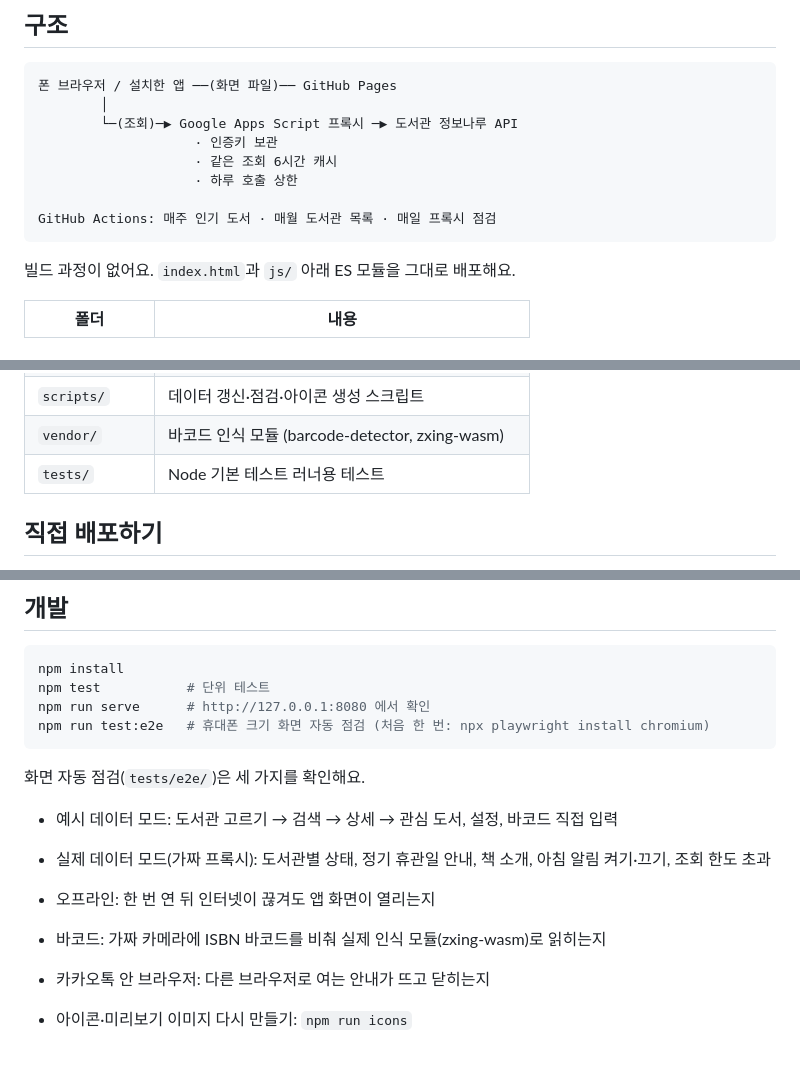
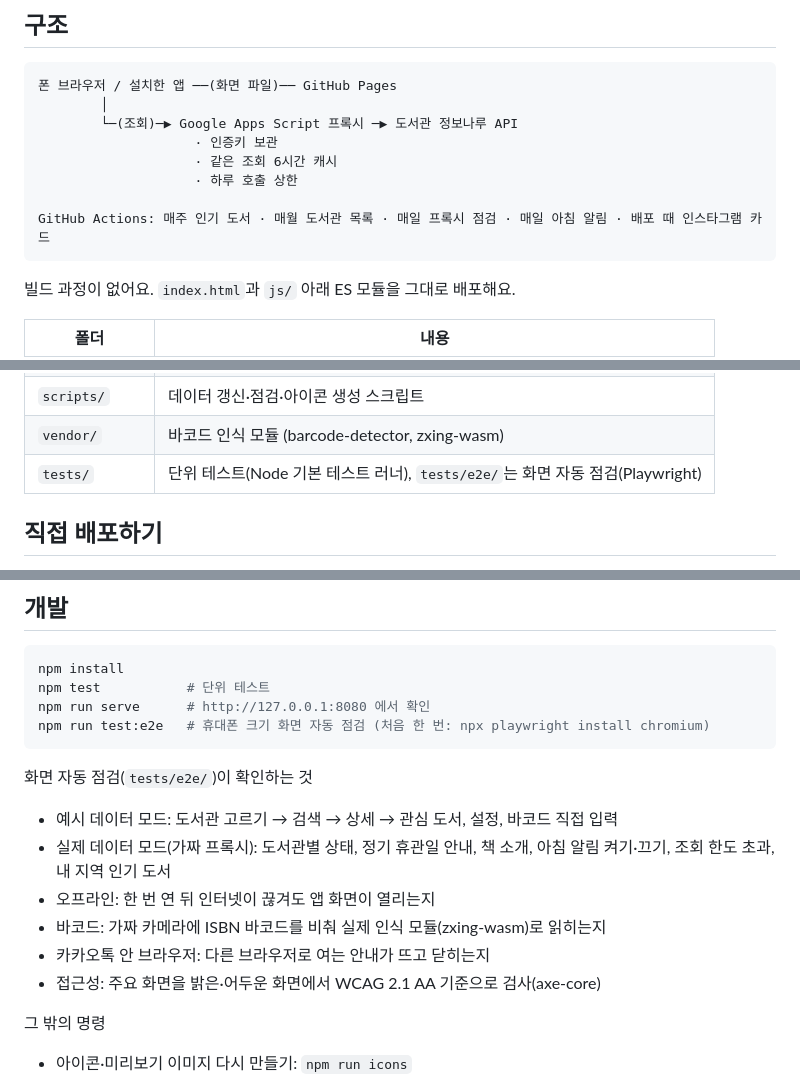
Before and after one commit to kyt05080407-arch/chaekitna, a Markdown page: README.md, 3 parts joined by grey strips. Rendered like a GitHub page; blank space fills up the shorter version.

Commit message:
README 정리: 자동 작업·점검 목록, 지우기 안내, 인기 도서 넓히기 규칙
Co-Authored-By: Claude Opus 5.5 <noreply@anthropic.com>
Claude-Session: https://claude.ai/code/session_01AnBTNxfPNj4ECcRhvmy3HM

````diff
--- a/README.md
+++ b/README.md
@@ -43,7 +43,7 @@
                     · 같은 조회 6시간 캐시
                     · 하루 호출 상한
 
-GitHub Actions: 매주 인기 도서 · 매월 도서관 목록 · 매일 프록시 점검
+GitHub Actions: 매주 인기 도서 · 매월 도서관 목록 · 매일 프록시 점검 · 매일 아침 알림 · 배포 때 인스타그램 카드
 ```
 
 빌드 과정이 없어요. `index.html`과 `js/` 아래 ES 모듈을 그대로 배포해요.
@@ -56,7 +56,7 @@ GitHub Actions: 매주 인기 도서 · 매월 도서관 목록 · 매일 프록
 | `apps-script/` | 프록시 코드와 [배포 안내](apps-script/README.md) |
 | `scripts/` | 데이터 갱신·점검·아이콘 생성 스크립트 |
 | `vendor/` | 바코드 인식 모듈 (barcode-detector, zxing-wasm) |
-| `tests/` | Node 기본 테스트 러너용 테스트 |
+| `tests/` | 단위 테스트(Node 기본 테스트 러너), `tests/e2e/`는 화면 자동 점검(Playwright) |
 
 ## 직접 배포하기
 
@@ -121,13 +121,16 @@ npm run serve      # http://127.0.0.1:8080 에서 확인
 npm run test:e2e   # 휴대폰 크기 화면 자동 점검 (처음 한 번: npx playwright install chromium)
 ```
 
-화면 자동 점검(`tests/e2e/`)은 세 가지를 확인해요.
+화면 자동 점검(`tests/e2e/`)이 확인하는 것
 
 - 예시 데이터 모드: 도서관 고르기 → 검색 → 상세 → 관심 도서, 설정, 바코드 직접 입력
-- 실제 데이터 모드(가짜 프록시): 도서관별 상태, 정기 휴관일 안내, 책 소개, 아침 알림 켜기·끄기, 조회 한도 초과
+- 실제 데이터 모드(가짜 프록시): 도서관별 상태, 정기 휴관일 안내, 책 소개, 아침 알림 켜기·끄기, 조회 한도 초과, 내 지역 인기 도서
 - 오프라인: 한 번 연 뒤 인터넷이 끊겨도 앱 화면이 열리는지
 - 바코드: 가짜 카메라에 ISBN 바코드를 비춰 실제 인식 모듈(zxing-wasm)로 읽히는지
 - 카카오톡 안 브라우저: 다른 브라우저로 여는 안내가 뜨고 닫히는지
+- 접근성: 주요 화면을 밝은·어두운 화면에서 WCAG 2.1 AA 기준으로 검사(axe-core)
+
+그 밖의 명령
 
 - 아이콘·미리보기 이미지 다시 만들기: `npm run icons`
 - 데이터 직접 받기: `D4L_AUTH_KEY=인증키 npm run data:popular` / `npm run data:libraries`
````
Also changed, not shown: other parts of README.md (+3 -3 lines).
